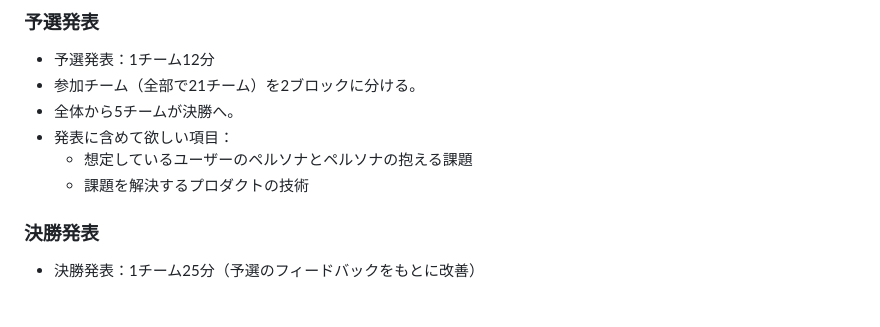
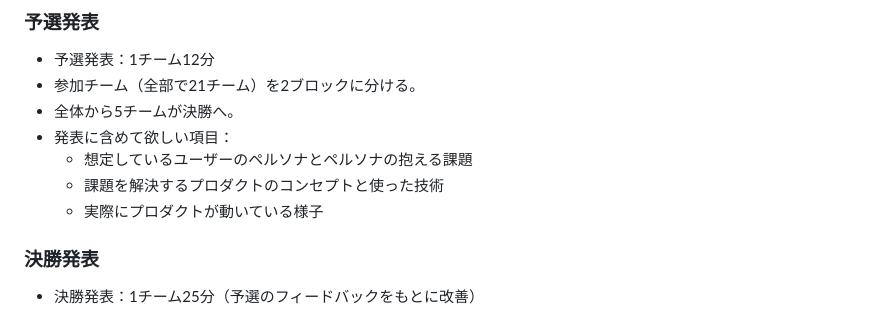
Before and after one commit to kanda9685/SoftwareHackathon, a Markdown page: README.md, the part around the change. Rendered like a GitHub page.

```diff
--- a/README.md
+++ b/README.md
@@ -6,7 +6,8 @@
 - 全体から5チームが決勝へ。
 - 発表に含めて欲しい項目：
   - 想定しているユーザーのペルソナとペルソナの抱える課題
-  - 課題を解決するプロダクトの技術
+  - 課題を解決するプロダクトのコンセプトと使った技術
+  - 実際にプロダクトが動いている様子
 
 ### 決勝発表
 - 決勝発表：1チーム25分（予選のフィードバックをもとに改善）
```
